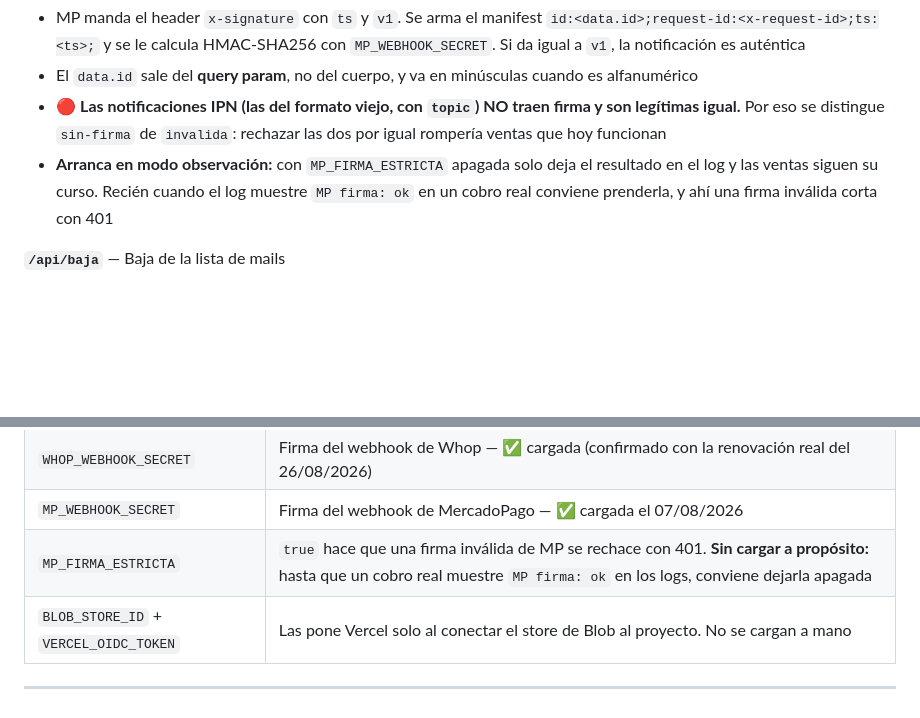
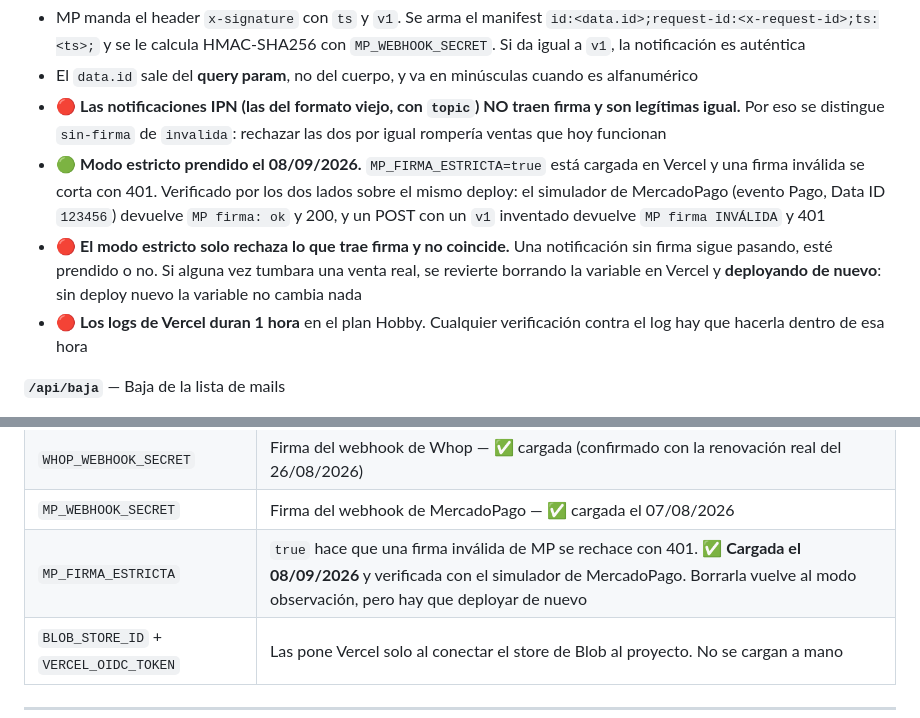
Before and after one commit to guidodanielli/sustento-webhook, a Markdown page: CLAUDE.md, 2 parts joined by grey strips. Rendered like a GitHub page; blank space fills up the shorter version.

Commit message:
El CLAUDE.md decia que la firma de MP seguia en modo observacion
MP_FIRMA_ESTRICTA se prendio el 08/09/2026 y quedo verificada por los dos
lados sobre el mismo deploy: el simulador de MercadoPago (evento Pago,
Data ID 123456) devuelve "MP firma: ok" y 200, y un POST con un v1
inventado devuelve "MP firma INVALIDA" y 401. El archivo seguia diciendo
que la variable estaba sin cargar a proposito, en la seccion del modulo y
en la tabla de variables de entorno.

Se suman dos cosas que no estaban escritas y que costaron averiguar:

- El modo estricto solo rechaza lo que trae firma y no coincide. Una
  notificacion sin firma pasa igual, este prendido o no. Es lo que hace
  que prenderlo no rompa las ventas que entran por IPN.
- Los logs de Vercel duran 1 hora en el plan Hobby. Cualquier
  verificacion contra el log hay que hacerla dentro de esa hora, y esto
  ya hizo perder una lectura antes de saberlo.

Co-Authored-By: Claude Opus 5 <noreply@anthropic.com>

```diff
--- a/CLAUDE.md
+++ b/CLAUDE.md
@@ -150,7 +150,9 @@ La entrada `club` de `products.js` sigue existiendo porque el webhook la necesit
 - MP manda el header `x-signature` con `ts` y `v1`. Se arma el manifest `id:<data.id>;request-id:<x-request-id>;ts:<ts>;` y se le calcula HMAC-SHA256 con `MP_WEBHOOK_SECRET`. Si da igual a `v1`, la notificación es auténtica
 - El `data.id` sale del **query param**, no del cuerpo, y va en minúsculas cuando es alfanumérico
 - 🔴 **Las notificaciones IPN (las del formato viejo, con `topic`) NO traen firma y son legítimas igual.** Por eso se distingue `sin-firma` de `invalida`: rechazar las dos por igual rompería ventas que hoy funcionan
-- **Arranca en modo observación:** con `MP_FIRMA_ESTRICTA` apagada solo deja el resultado en el log y las ventas siguen su curso. Recién cuando el log muestre `MP firma: ok` en un cobro real conviene prenderla, y ahí una firma inválida corta con 401
+- 🟢 **Modo estricto prendido el 08/09/2026.** `MP_FIRMA_ESTRICTA=true` está cargada en Vercel y una firma inválida se corta con 401. Verificado por los dos lados sobre el mismo deploy: el simulador de MercadoPago (evento Pago, Data ID `123456`) devuelve `MP firma: ok` y 200, y un POST con un `v1` inventado devuelve `MP firma INVÁLIDA` y 401
+- 🔴 **El modo estricto solo rechaza lo que trae firma y no coincide.** Una notificación sin firma sigue pasando, esté prendido o no. Si alguna vez tumbara una venta real, se revierte borrando la variable en Vercel y **deployando de nuevo**: sin deploy nuevo la variable no cambia nada
+- 🔴 **Los logs de Vercel duran 1 hora** en el plan Hobby. Cualquier verificación contra el log hay que hacerla dentro de esa hora
 
 **`/api/baja`** — Baja de la lista de mails
 - `GET` con `?email=` cuando la persona hace clic en el pie del mail (devuelve una página de confirmación); `POST` para el botón nativo de Gmail
@@ -214,7 +216,7 @@ Todas las credenciales viven en el panel de Vercel, nunca en el código.
 | `PAYPAL_CLIENT_SECRET` | API de PayPal |
 | `WHOP_WEBHOOK_SECRET` | Firma del webhook de Whop — ✅ cargada (confirmado con la renovación real del 26/08/2026) |
 | `MP_WEBHOOK_SECRET` | Firma del webhook de MercadoPago — ✅ cargada el 07/08/2026 |
-| `MP_FIRMA_ESTRICTA` | `true` hace que una firma inválida de MP se rechace con 401. **Sin cargar a propósito:** hasta que un cobro real muestre `MP firma: ok` en los logs, conviene dejarla apagada |
+| `MP_FIRMA_ESTRICTA` | `true` hace que una firma inválida de MP se rechace con 401. ✅ **Cargada el 08/09/2026** y verificada con el simulador de MercadoPago. Borrarla vuelve al modo observación, pero hay que deployar de nuevo |
 | `BLOB_STORE_ID` + `VERCEL_OIDC_TOKEN` | Las pone Vercel solo al conectar el store de Blob al proyecto. No se cargan a mano |
 
 ---
```
